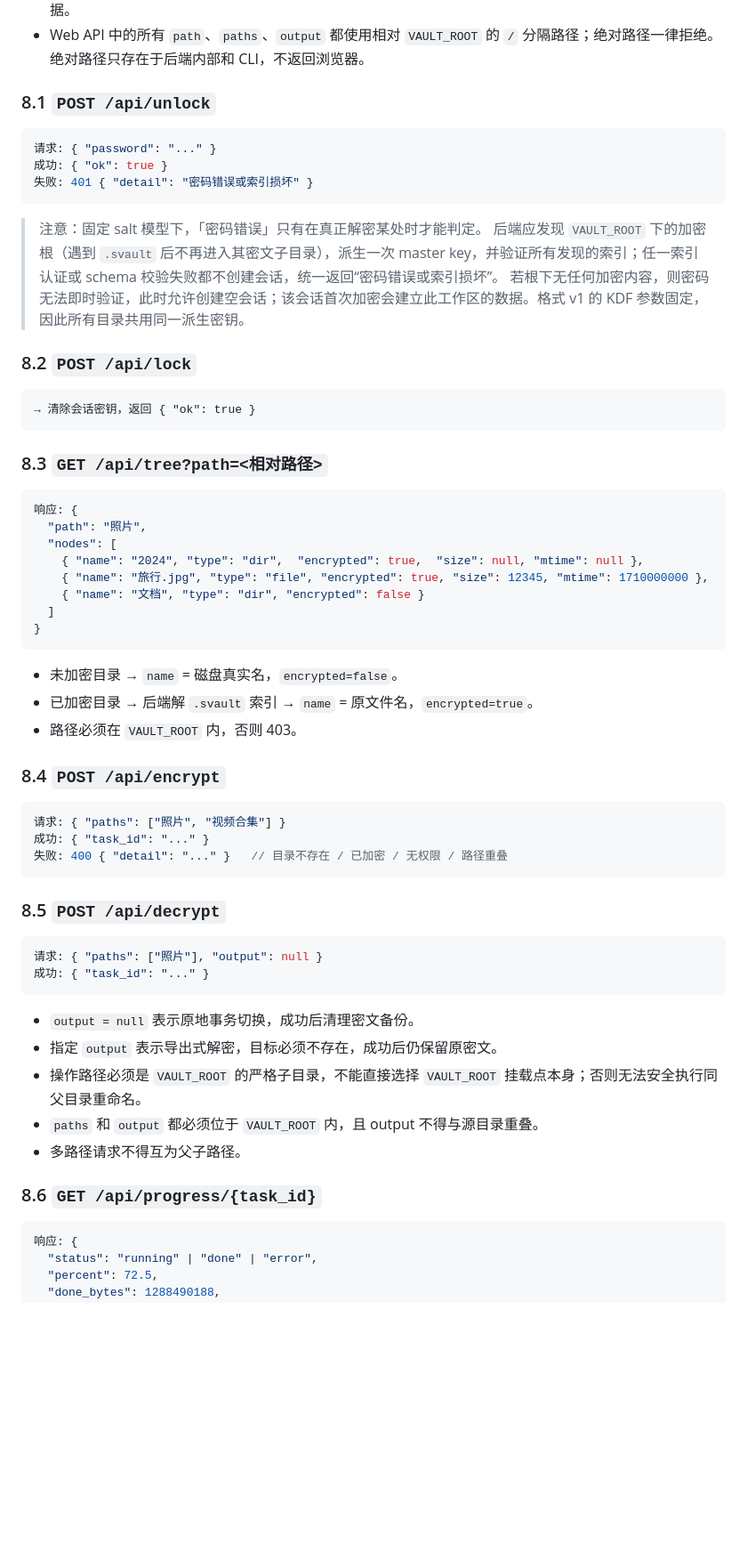
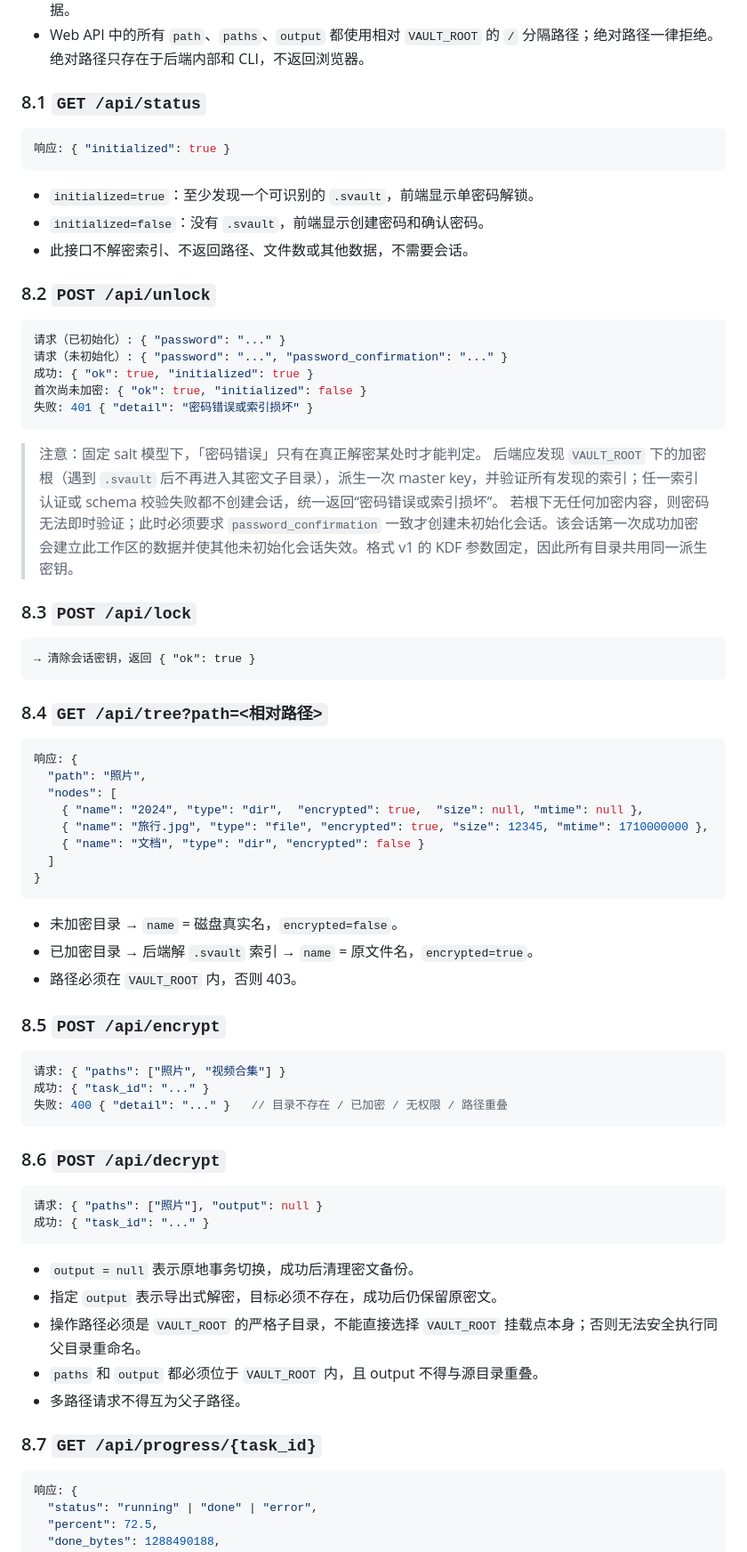
Before and after one commit to akun15623/CipherShelf, a Markdown page: DESIGN.md, the part around one of its changes. Shown at 89% size. GitHub-like rendering; blank space fills up the shorter version.

Commit message:
docs: define password initialization and redeploy recovery

````diff
--- a/DESIGN.md
+++ b/DESIGN.md
@@ -325,22 +381,34 @@ python3 decrypt.py /data/照片 -o /restore/照片
 - 同一时刻仅允许一个磁盘变更任务；任务队列必须拒绝重叠路径，避免父子目录或两个会话同时修改同一数据。
 - Web API 中的所有 `path`、`paths`、`output` 都使用相对 `VAULT_ROOT` 的 `/` 分隔路径；绝对路径一律拒绝。绝对路径只存在于后端内部和 CLI，不返回浏览器。
 
-### 8.1 `POST /api/unlock`
+### 8.1 `GET /api/status`
+
 ```json
-请求: { "password": "..." }
-成功: { "ok": true }
+响应: { "initialized": true }
+```
+
+- `initialized=true`：至少发现一个可识别的 `.svault`，前端显示单密码解锁。
+- `initialized=false`：没有 `.svault`，前端显示创建密码和确认密码。
+- 此接口不解密索引、不返回路径、文件数或其他数据，不需要会话。
+
+### 8.2 `POST /api/unlock`
+```json
+请求（已初始化）: { "password": "..." }
+请求（未初始化）: { "password": "...", "password_confirmation": "..." }
+成功: { "ok": true, "initialized": true }
+首次尚未加密: { "ok": true, "initialized": false }
 失败: 401 { "detail": "密码错误或索引损坏" }
 ```
 > 注意：固定 salt 模型下，「密码错误」只有在真正解密某处时才能判定。
 > 后端应发现 `VAULT_ROOT` 下的加密根（遇到 `.svault` 后不再进入其密文子目录），派生一次 master key，并验证所有发现的索引；任一索引认证或 schema 校验失败都不创建会话，统一返回“密码错误或索引损坏”。
-> 若根下无任何加密内容，则密码无法即时验证，此时允许创建空会话；该会话首次加密会建立此工作区的数据。格式 v1 的 KDF 参数固定，因此所有目录共用同一派生密钥。
+> 若根下无任何加密内容，则密码无法即时验证；此时必须要求 `password_confirmation` 一致才创建未初始化会话。该会话第一次成功加密会建立此工作区的数据并使其他未初始化会话失效。格式 v1 的 KDF 参数固定，因此所有目录共用同一派生密钥。
 
-### 8.2 `POST /api/lock`
+### 8.3 `POST /api/lock`
 ```
 → 清除会话密钥，返回 { "ok": true }
 ```
 
-### 8.3 `GET /api/tree?path=<相对路径>`
+### 8.4 `GET /api/tree?path=<相对路径>`
 ```json
 响应: {
   "path": "照片",
@@ -355,14 +423,14 @@ python3 decrypt.py /data/照片 -o /restore/照片
 - 已加密目录 → 后端解 `.svault` 索引 → `name` = 原文件名，`encrypted=true`。
 - 路径必须在 `VAULT_ROOT` 内，否则 403。
 
-### 8.4 `POST /api/encrypt`
+### 8.5 `POST /api/encrypt`
 ```json
 请求: { "paths": ["照片", "视频合集"] }
 成功: { "task_id": "..." }
 失败: 400 { "detail": "..." }   // 目录不存在 / 已加密 / 无权限 / 路径重叠
 ```
 
-### 8.5 `POST /api/decrypt`
+### 8.6 `POST /api/decrypt`
 ```json
 请求: { "paths": ["照片"], "output": null }
 成功: { "task_id": "..." }
@@ -374,7 +442,7 @@ python3 decrypt.py /data/照片 -o /restore/照片
 - `paths` 和 `output` 都必须位于 `VAULT_ROOT` 内，且 output 不得与源目录重叠。
 - 多路径请求不得互为父子路径。
 
-### 8.6 `GET /api/progress/{task_id}`
+### 8.7 `GET /api/progress/{task_id}`
 ```json
 响应: {
   "status": "running" | "done" | "error",
````
Also changed, not shown: other parts of DESIGN.md (+77 -9 lines).
